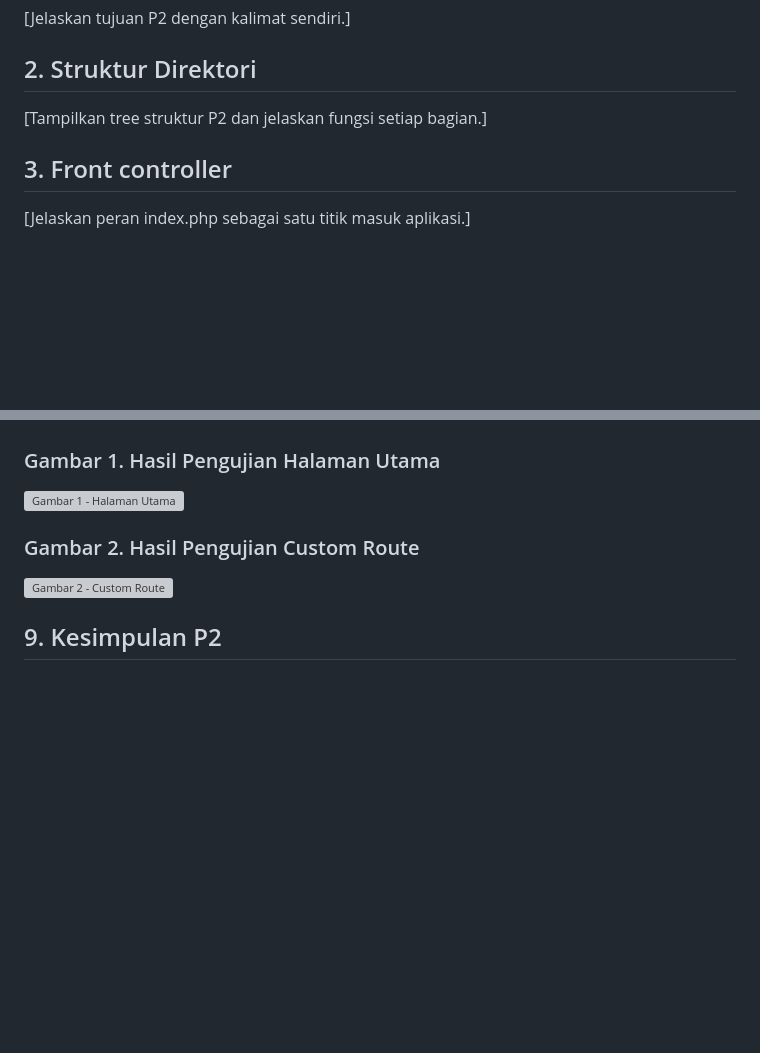
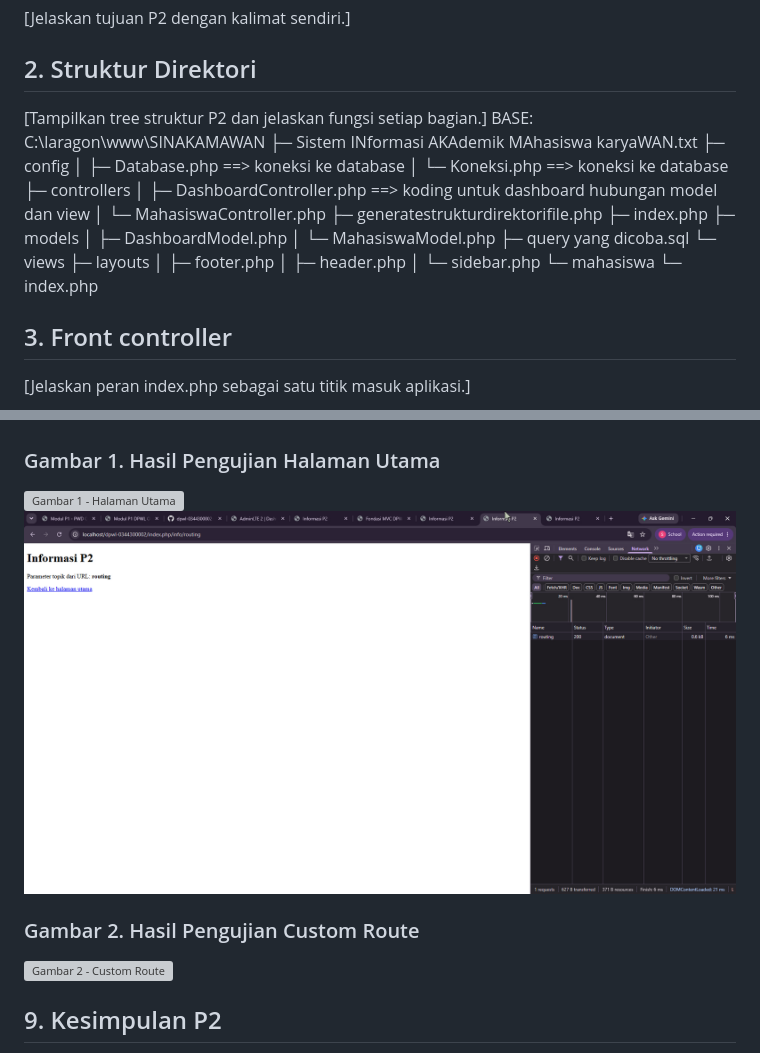
Before and after one commit to satpamal/dpwl-0344300002-yohanes, a Markdown page: pertemuan-02/README.md, 2 parts joined by grey strips. Drawn GitHub-style; pictures changed too: pertemuan-02/images/gambar1.jpg (added); blank space fills up the shorter version; grey boxes are pictures that could not be loaded.

Commit message:
perbaikan lokasi

```diff
--- a/pertemuan-02/README.md
+++ b/pertemuan-02/README.md
@@ -5,6 +5,27 @@
 
 ## 2. Struktur Direktori
 [Tampilkan tree struktur P2 dan jelaskan fungsi setiap bagian.]
+BASE: C:\laragon\www\SINAKAMAWAN
+├─ Sistem INformasi AKAdemik MAhasiswa karyaWAN.txt
+├─ config
+│  ├─ Database.php ==> koneksi ke database
+│  └─ Koneksi.php ==> koneksi ke database
+├─ controllers
+│  ├─ DashboardController.php ==> koding untuk dashboard hubungan model dan view
+│  └─ MahasiswaController.php
+├─ generatestrukturdirektorifile.php
+├─ index.php
+├─ models
+│  ├─ DashboardModel.php
+│  └─ MahasiswaModel.php
+├─ query yang dicoba.sql
+└─ views
+   ├─ layouts
+   │  ├─ footer.php
+   │  ├─ header.php
+   │  └─ sidebar.php
+   └─ mahasiswa
+      └─ index.php
 
 ## 3. Front controller
 [Jelaskan peran index.php sebagai satu titik masuk aplikasi.]
@@ -46,6 +67,8 @@ Jika seluruh implementasi langsung berjalan sesuai hasil yang diharapkan, jelask
 
 ### Gambar 1. Hasil Pengujian Halaman Utama
 ![Gambar 1 - Halaman Utama](dokumentasi/gambar1.jpg)
+![gambar1](images/gambar1.jpg)
+
 
 ### Gambar 2. Hasil Pengujian Custom Route
 ![Gambar 2 - Custom Route](dokumentasi/gambar2.jpg)
```
